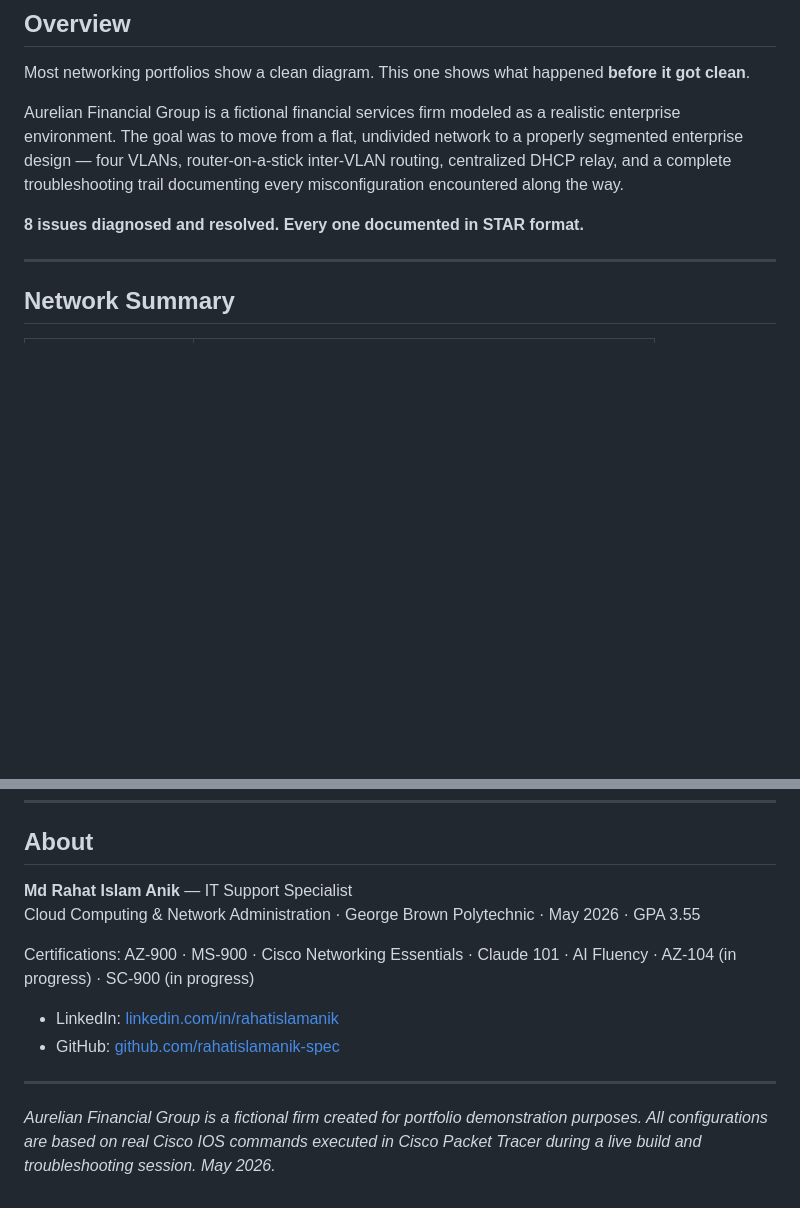
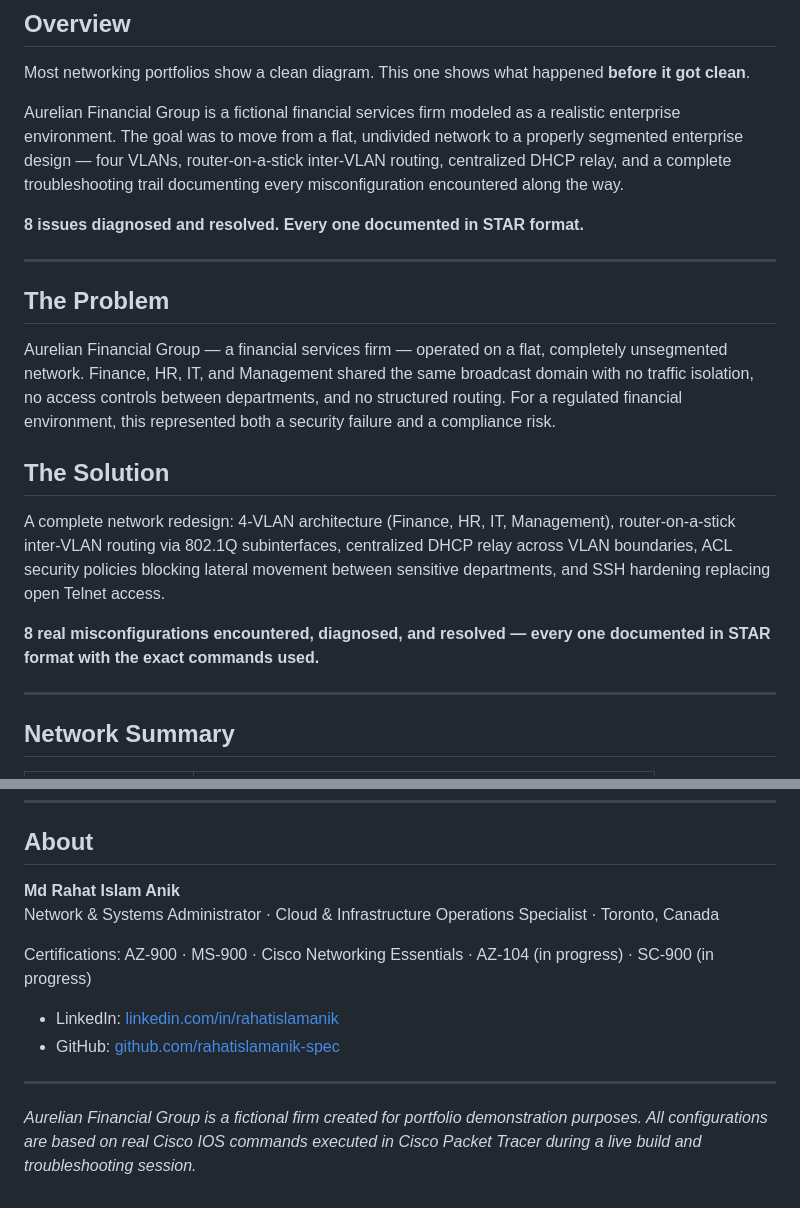
Before and after one commit to rahatislamanik-spec/Aurelian-Enterprise-Network-Case-Study, a Markdown page: README.md, 2 parts joined by grey strips. Rendered like a GitHub page; blank space fills up the shorter version.

Commit message:
docs: add problem/solution framing, upgrade professional title, remove institution/GPA label

```diff
--- a/README.md
+++ b/README.md
@@ -15,6 +15,18 @@ Most networking portfolios show a clean diagram. This one shows what happened **
 Aurelian Financial Group is a fictional financial services firm modeled as a realistic enterprise environment. The goal was to move from a flat, undivided network to a properly segmented enterprise design — four VLANs, router-on-a-stick inter-VLAN routing, centralized DHCP relay, and a complete troubleshooting trail documenting every misconfiguration encountered along the way.
 
 **8 issues diagnosed and resolved. Every one documented in STAR format.**
+
+---
+
+## The Problem
+
+Aurelian Financial Group — a financial services firm — operated on a flat, completely unsegmented network. Finance, HR, IT, and Management shared the same broadcast domain with no traffic isolation, no access controls between departments, and no structured routing. For a regulated financial environment, this represented both a security failure and a compliance risk.
+
+## The Solution
+
+A complete network redesign: 4-VLAN architecture (Finance, HR, IT, Management), router-on-a-stick inter-VLAN routing via 802.1Q subinterfaces, centralized DHCP relay across VLAN boundaries, ACL security policies blocking lateral movement between sensitive departments, and SSH hardening replacing open Telnet access.
+
+**8 real misconfigurations encountered, diagnosed, and resolved — every one documented in STAR format with the exact commands used.**
 
 ---
 
@@ -167,14 +179,14 @@ The interactive case study with animated sections, STAR-format incident cards, a
 
 ## About
 
-**Md Rahat Islam Anik** — IT Support Specialist
-Cloud Computing & Network Administration · George Brown Polytechnic · May 2026 · GPA 3.55
+**Md Rahat Islam Anik**
+Network & Systems Administrator · Cloud & Infrastructure Operations Specialist · Toronto, Canada
 
-Certifications: AZ-900 · MS-900 · Cisco Networking Essentials · Claude 101 · AI Fluency · AZ-104 (in progress) · SC-900 (in progress)
+Certifications: AZ-900 · MS-900 · Cisco Networking Essentials · AZ-104 (in progress) · SC-900 (in progress)
 
 - LinkedIn: [linkedin.com/in/rahatislamanik](https://linkedin.com/in/rahatislamanik)
 - GitHub: [github.com/rahatislamanik-spec](https://github.com/rahatislamanik-spec)
 
 ---
 
-*Aurelian Financial Group is a fictional firm created for portfolio demonstration purposes. All configurations are based on real Cisco IOS commands executed in Cisco Packet Tracer during a live build and troubleshooting session. May 2026.*
+*Aurelian Financial Group is a fictional firm created for portfolio demonstration purposes. All configurations are based on real Cisco IOS commands executed in Cisco Packet Tracer during a live build and troubleshooting session.*
```
